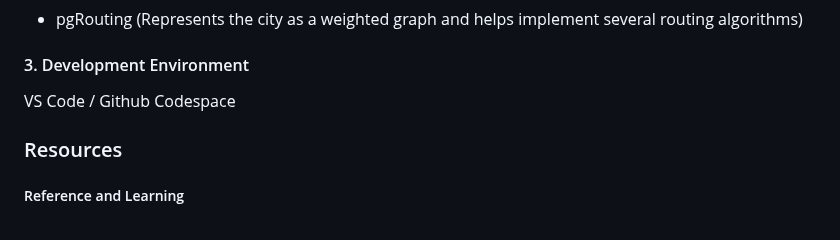
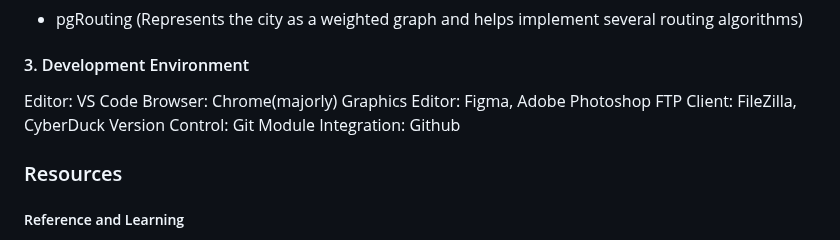
Before and after one commit to bholebaba0135/Destiny-Defined_TARP, a Markdown page: README.md, the part around the change. GitHub-like rendering.

Commit message:
Adding more clarity to Development environment

```diff
--- a/README.md
+++ b/README.md
@@ -140,7 +140,12 @@ id5 -->id5b[4.2 Configuring environment variables]
 
 #### 3. Development Environment
 
-VS Code / Github Codespace
+Editor: VS Code
+Browser: Chrome(majorly)
+Graphics Editor: Figma, Adobe Photoshop
+FTP Client: FileZilla, CyberDuck
+Version Control: Git
+Module Integration: Github
 
 ### Resources
 
```
